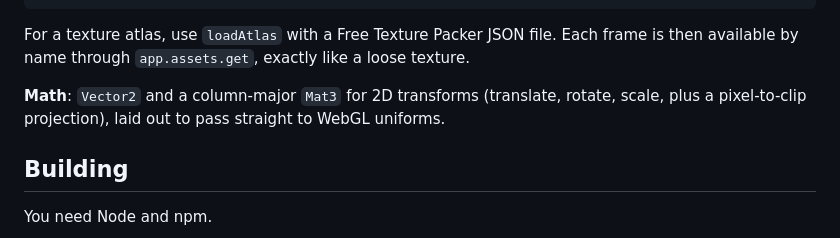
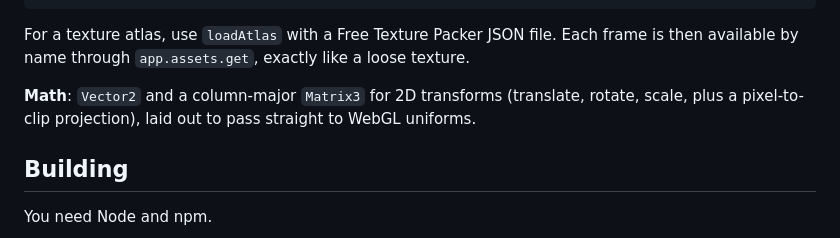
Before and after one commit to Owlzy/strix, a Markdown page: README.md, the part around the change. Drawn GitHub-style.

Commit message:
docs: corrected README to use Matrix3 not stale Mat3

```diff
--- a/README.md
+++ b/README.md
@@ -86,7 +86,7 @@ const sprite = new Sprite(app.assets.get("player"));
 
 For a texture atlas, use `loadAtlas` with a Free Texture Packer JSON file. Each frame is then available by name through `app.assets.get`, exactly like a loose texture.
 
-**Math**: `Vector2` and a column-major `Mat3` for 2D transforms (translate, rotate, scale, plus a pixel-to-clip projection), laid out to pass straight to WebGL uniforms.
+**Math**: `Vector2` and a column-major `Matrix3` for 2D transforms (translate, rotate, scale, plus a pixel-to-clip projection), laid out to pass straight to WebGL uniforms.
 
 ## Building
 
```
